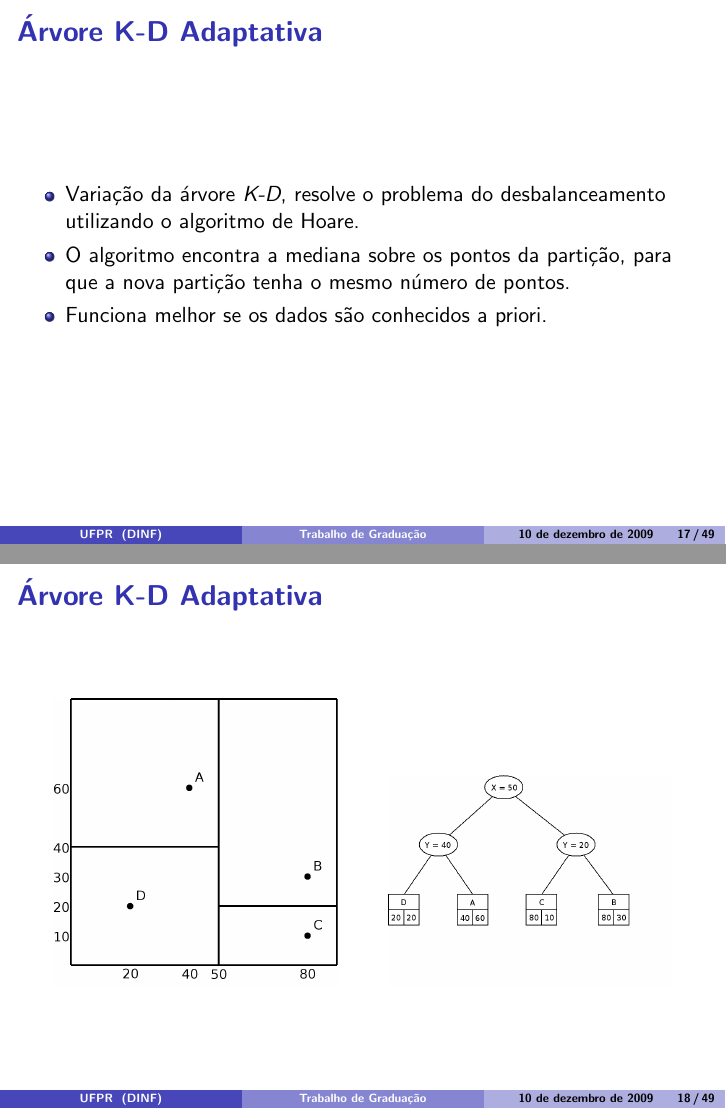
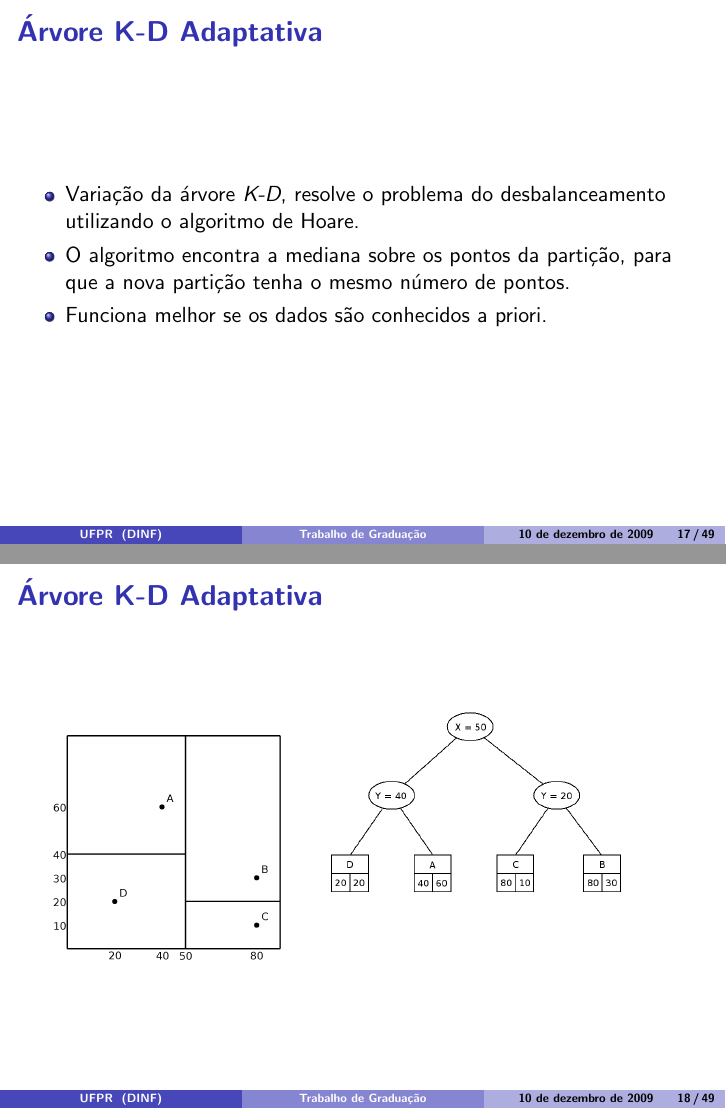
Before and after one commit to luizdepra/tgredes, LaTeX slides (apresentacao/src/slides.tex, which reads apresentacao/input/03_arvores.tex): pages 17 and 18 of 49, joined at a grey line. Compiled offline with pdfLaTeX; the source files are stored in an older character set and shown here as Unicode.

Commit message:
correcao 2

```diff
--- a/apresentacao/input/03_arvores.tex
+++ b/apresentacao/input/03_arvores.tex
@@ -88,9 +88,9 @@
 	\frametitle{Árvore \textit{K-D Adaptativa}}
 	\begin{figure}[h]
 	\center
-	\subfigure{\includegraphics[width=5cm]{../images/algorithm/kda_plano.png}}
+	\subfigure{\includegraphics[width=4cm]{../images/algorithm/kda_plano.png}}
 	\qquad
-	\subfigure{\includegraphics[width=5cm]{../images/algorithm/kda_1.png}}
+	\subfigure{\includegraphics[width=6cm]{../images/algorithm/kda_1.png}}
 	\end{figure}
 \end{frame}
 
```
Also changed, not shown: apresentacao/input/03_arvores.tex (2 more changed lines).
